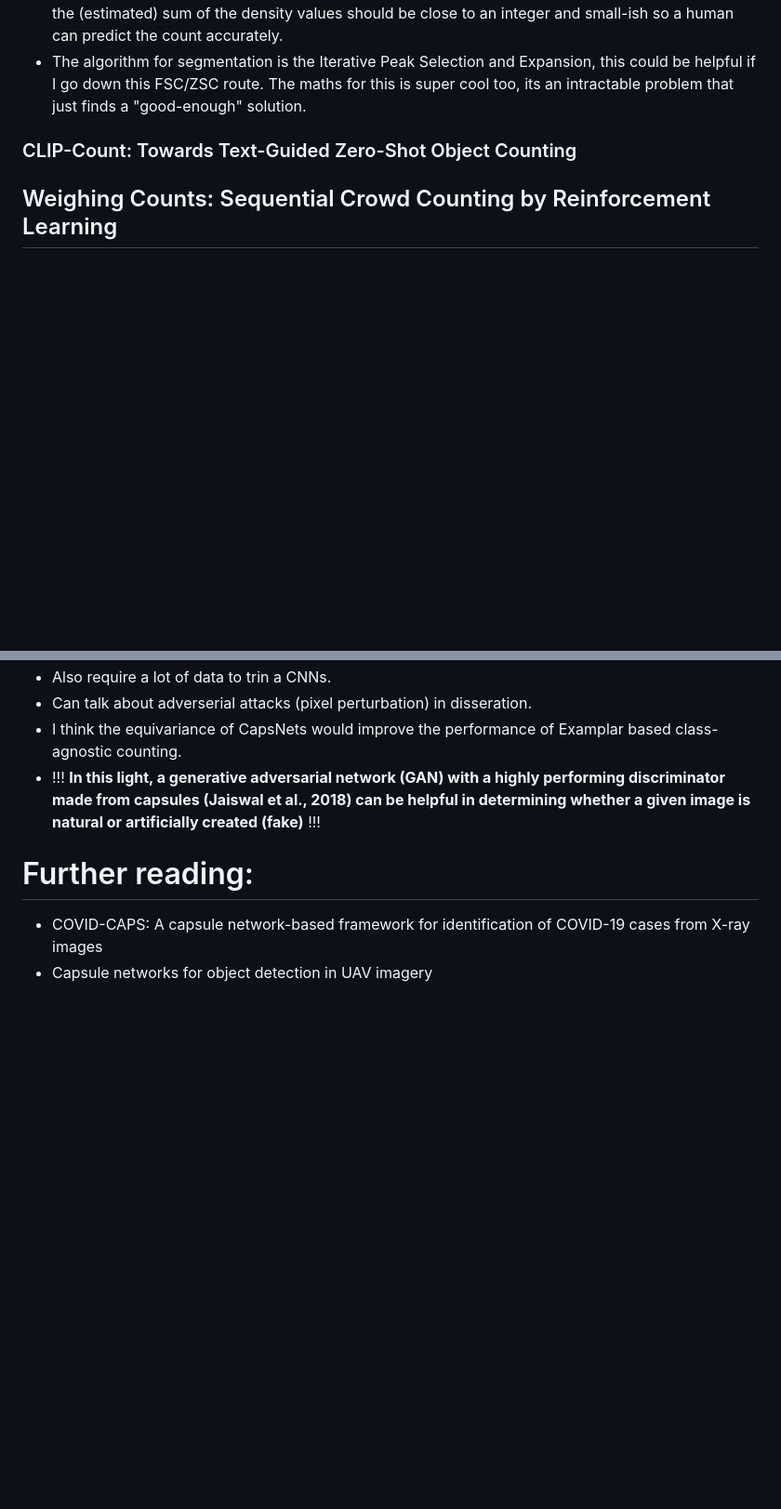
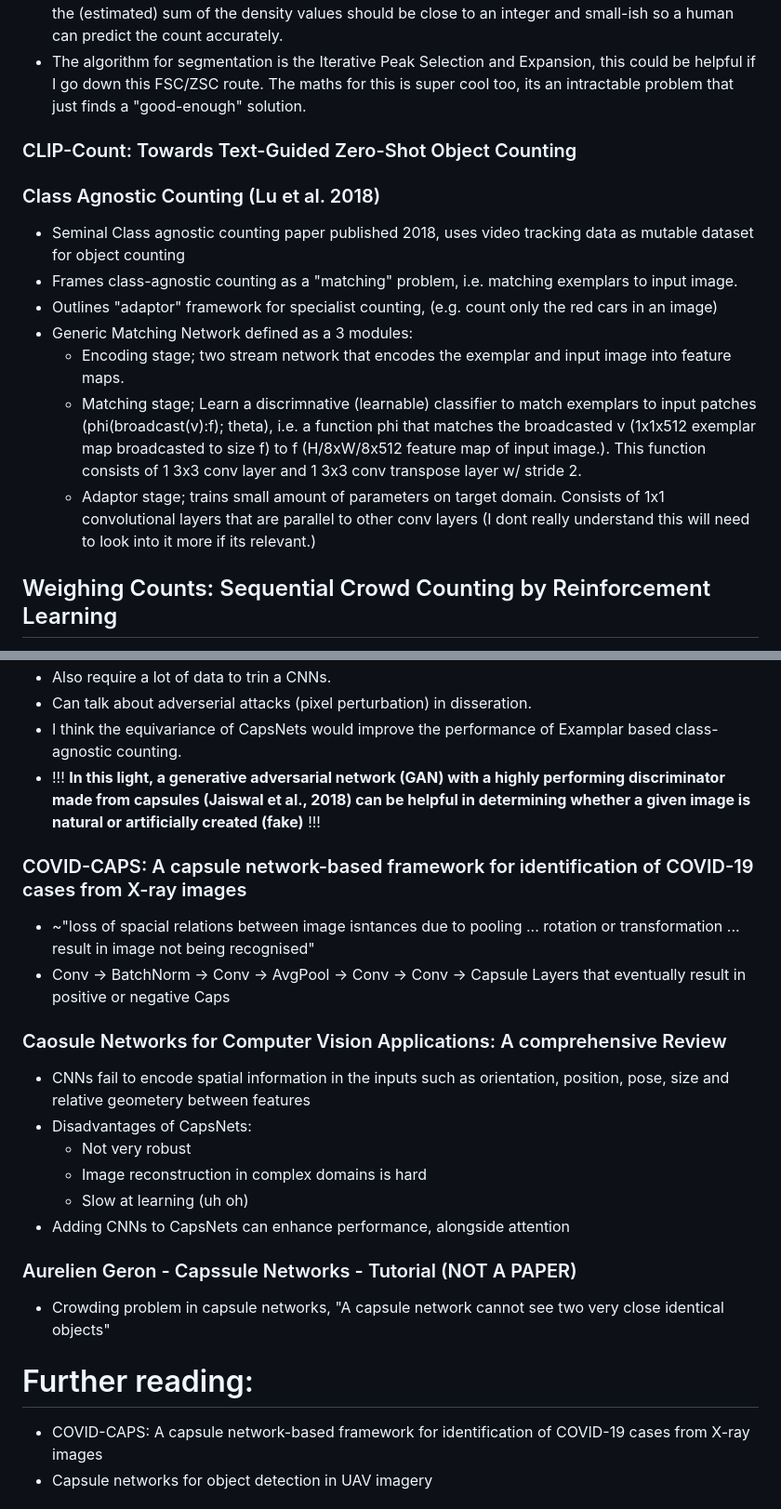
Before and after one commit to FergusSteel/CountingWithConvNets, a Markdown page: papers.md, 2 parts joined by grey strips. Shown at 93% size. GitHub-like rendering; blank space fills up the shorter version.

Commit message:
Wrote up research completed offline (9/10/23)

```diff
--- a/papers.md
+++ b/papers.md
@@ -199,6 +199,16 @@ counting. "Specifically, given an arbitrary patch and a pre-trained exemplar-bas
 
 ### CLIP-Count: Towards Text-Guided Zero-Shot Object Counting
 
+### Class Agnostic Counting (Lu et al. 2018)
+
+* Seminal Class agnostic counting paper published 2018, uses video tracking data as mutable dataset for object counting
+* Frames class-agnostic counting as a "matching" problem, i.e. matching exemplars to input image.
+* Outlines "adaptor" framework for specialist counting, (e.g. count only the red cars in an image)
+* Generic Matching Network defined as a 3 modules:
+  * Encoding stage; two stream network that encodes the exemplar and input image into feature maps.
+  * Matching stage; Learn a discrimnative (learnable) classifier to match exemplars to input patches (phi(broadcast(v):f); theta), i.e. a function phi that matches the broadcasted v (1x1x512 exemplar map broadcasted to size f) to f (H/8xW/8x512 feature map of input image.). This function consists of 1 3x3 conv layer and 1 3x3 conv transpose layer w/ stride 2.
+  * Adaptor stage; trains small amount of parameters on target domain. Consists of 1x1 convolutional layers that are parallel to other conv layers (I dont really understand this will need to look into it more if its relevant.)
+
 ## Weighing Counts: Sequential Crowd Counting by Reinforcement Learning
 
 * This paper models crowd counting as a balancing of scales sort of task, i.e. when close to the true count will make small adjustments to the "weight" to reach equilibrium (true count)
@@ -301,6 +311,25 @@ Are they cool? In this essay I will tell you why they are cool and hype.
 * I think the equivariance of CapsNets would improve the performance of Examplar based class-agnostic counting.
 * !!! **In this light, a generative adversarial network (GAN) with a highly performing discriminator made from capsules (Jaiswal et al., 2018) can be helpful in determining whether a given image is natural or artificially created (fake)** !!!
 
+### COVID-CAPS: A capsule network-based framework for identification of COVID-19 cases from X-ray images
+
+* ~"loss of spacial relations between image isntances due to pooling ... rotation or transformation ... result in image not being recognised"
+* Conv -> BatchNorm -> Conv -> AvgPool -> Conv -> Conv -> Capsule Layers that eventually result in positive or negative Caps
+
+### Caosule Networks for Computer Vision Applications: A comprehensive Review
+
+* CNNs fail to encode spatial information in the inputs such as orientation, position, pose, size and relative geometery between features
+* Disadvantages of CapsNets:
+  * Not very robust
+  * Image reconstruction in complex domains is hard
+  * Slow at learning (uh oh)
+* Adding CNNs to CapsNets can enhance performance, alongside attention
+
+
+### Aurelien Geron - Capssule Networks - Tutorial (NOT A PAPER)
+
+* Crowding problem in capsule networks, "A capsule network cannot see two very close identical objects"
+
 # Further reading:
 * COVID-CAPS: A capsule network-based framework for identification of COVID-19 cases from X-ray images
 * Capsule networks for object detection in UAV imagery
```
Also changed, not shown: timelog.md (+5 -0 lines).
